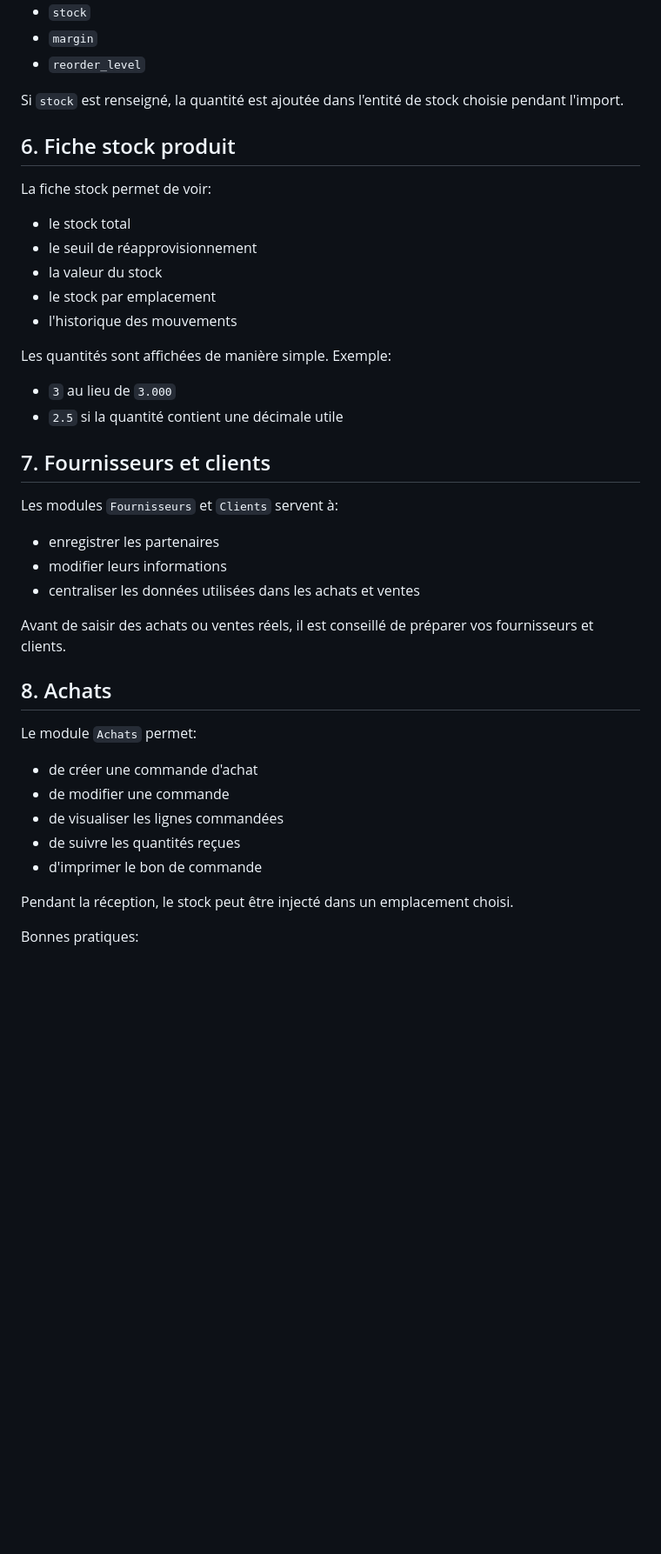
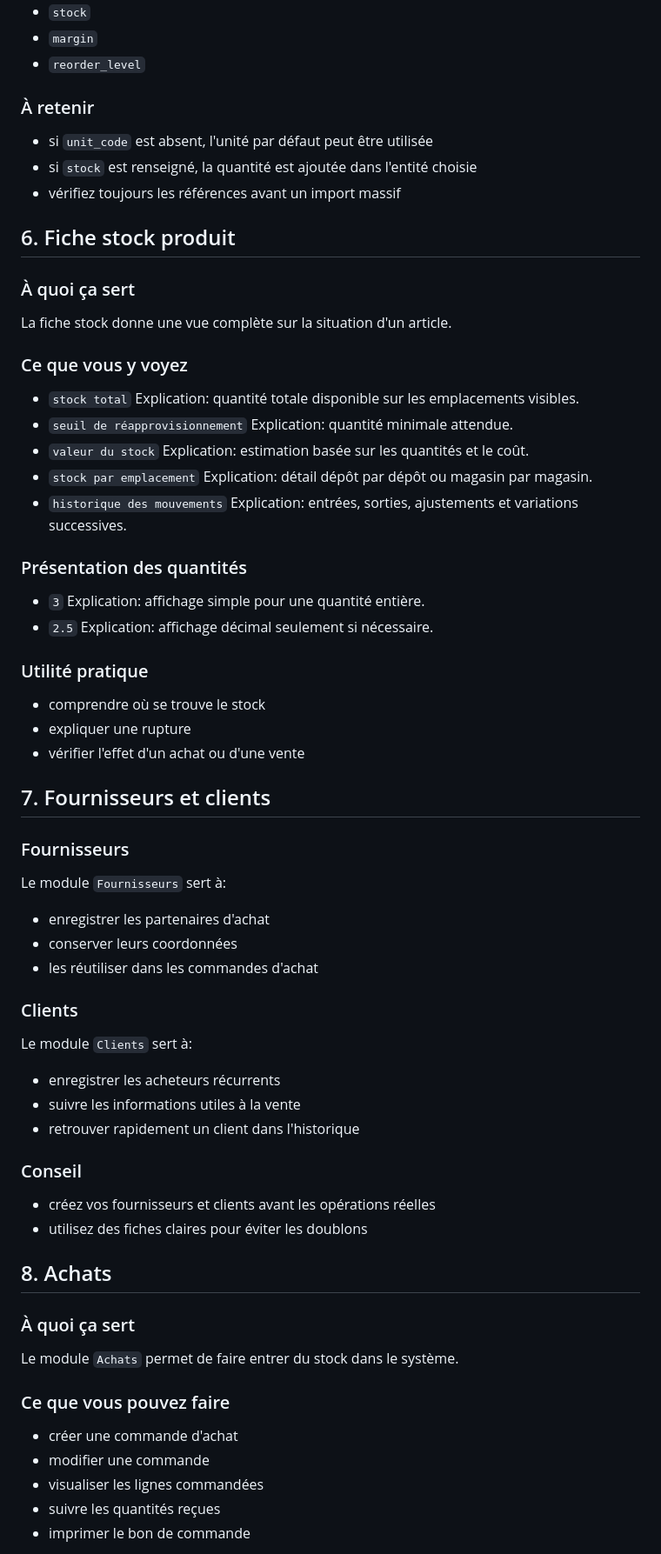
Before and after one commit to judelFintch/smart-hardware-erp, a Markdown page: docs/GUIDE_UTILISATEUR.md, the part around one of its changes. Shown at 87% size. Drawn GitHub-style; blank space fills up the shorter version.

```diff
--- a/docs/GUIDE_UTILISATEUR.md
+++ b/docs/GUIDE_UTILISATEUR.md
@@ -98,44 +148,78 @@ Colonnes supportées:
 - `margin`
 - `reorder_level`
 
-Si `stock` est renseigné, la quantité est ajoutée dans l'entité de stock choisie pendant l'import.
+### À retenir
+
+- si `unit_code` est absent, l'unité par défaut peut être utilisée
+- si `stock` est renseigné, la quantité est ajoutée dans l'entité choisie
+- vérifiez toujours les références avant un import massif
 
 ## 6. Fiche stock produit
 
-La fiche stock permet de voir:
+### À quoi ça sert
 
-- le stock total
-- le seuil de réapprovisionnement
-- la valeur du stock
-- le stock par emplacement
-- l'historique des mouvements
+La fiche stock donne une vue complète sur la situation d'un article.
 
-Les quantités sont affichées de manière simple. Exemple:
+### Ce que vous y voyez
 
-- `3` au lieu de `3.000`
-- `2.5` si la quantité contient une décimale utile
+- `stock total`
+  Explication: quantité totale disponible sur les emplacements visibles.
+- `seuil de réapprovisionnement`
+  Explication: quantité minimale attendue.
+- `valeur du stock`
+  Explication: estimation basée sur les quantités et le coût.
+- `stock par emplacement`
+  Explication: détail dépôt par dépôt ou magasin par magasin.
+- `historique des mouvements`
+  Explication: entrées, sorties, ajustements et variations successives.
+
+### Présentation des quantités
+
+- `3`
+  Explication: affichage simple pour une quantité entière.
+- `2.5`
+  Explication: affichage décimal seulement si nécessaire.
+
+### Utilité pratique
+
+- comprendre où se trouve le stock
+- expliquer une rupture
+- vérifier l'effet d'un achat ou d'une vente
 
 ## 7. Fournisseurs et clients
 
-Les modules `Fournisseurs` et `Clients` servent à:
+### Fournisseurs
 
-- enregistrer les partenaires
-- modifier leurs informations
-- centraliser les données utilisées dans les achats et ventes
+Le module `Fournisseurs` sert à:
 
-Avant de saisir des achats ou ventes réels, il est conseillé de préparer vos fournisseurs et clients.
+- enregistrer les partenaires d'achat
+- conserver leurs coordonnées
+- les réutiliser dans les commandes d'achat
+
+### Clients
+
+Le module `Clients` sert à:
+
+- enregistrer les acheteurs récurrents
+- suivre les informations utiles à la vente
+- retrouver rapidement un client dans l'historique
+
+### Conseil
+
+- créez vos fournisseurs et clients avant les opérations réelles
+- utilisez des fiches claires pour éviter les doublons
 
 ## 8. Achats
 
-Le module `Achats` permet:
+### À quoi ça sert
 
-- de créer une commande d'achat
-- de modifier une commande
-- de visualiser les lignes commandées
-- de suivre les quantités reçues
-- d'imprimer le bon de commande
+Le module `Achats` permet de faire entrer du stock dans le système.
 
-Pendant la réception, le stock peut être injecté dans un emplacement choisi.
+### Ce que vous pouvez faire
 
-Bonnes pratiques:
+- créer une commande d'achat
+- modifier une commande
+- visualiser les lignes commandées
+- suivre les quantités reçues
+- imprimer le bon de commande
 
```
Also changed, not shown: other parts of docs/GUIDE_UTILISATEUR.md (+244 -88 lines).
